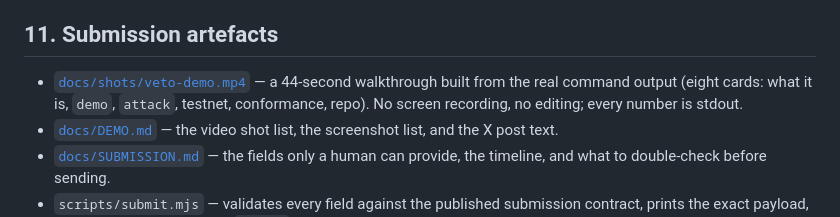
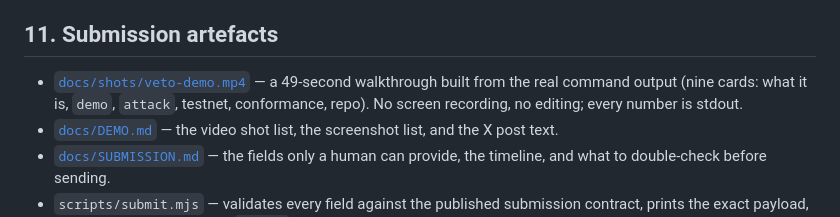
Before and after one commit to Bronxydrone/Veto, a Markdown page: README.md, the part around the change. Drawn GitHub-style.

```diff
--- a/README.md
+++ b/README.md
@@ -512,8 +512,8 @@ the owner executes at approval time, so there is nothing left for the agent to r
 
 ## 11. Submission artefacts
 
-- [`docs/shots/veto-demo.mp4`](docs/shots/veto-demo.mp4) — a 44-second walkthrough built
-  from the real command output (eight cards: what it is, `demo`, `attack`, testnet,
+- [`docs/shots/veto-demo.mp4`](docs/shots/veto-demo.mp4) — a 49-second walkthrough built
+  from the real command output (nine cards: what it is, `demo`, `attack`, testnet,
   conformance, repo). No screen recording, no editing; every number is stdout.
 - [`docs/DEMO.md`](docs/DEMO.md) — the video shot list, the screenshot list, and the X
   post text.
```
Also changed, not shown: docs/DEMO.md (+2 -2 lines), docs/shots/preflight.png, 5 other files.
